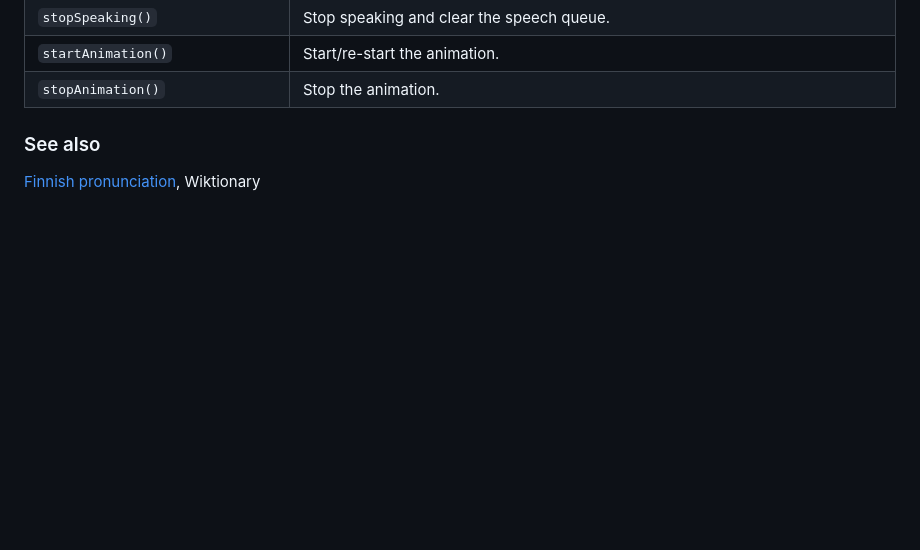
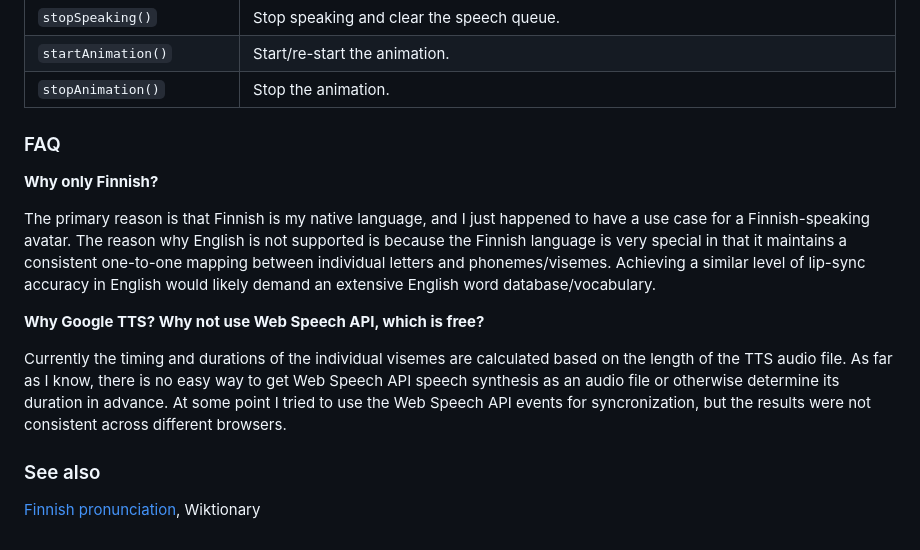
Before and after one commit to met4citizen/TalkingHead, a Markdown page: README.md, the part around the change printed below. GitHub-like rendering; blank space fills up the shorter version.

```diff
--- a/README.md
+++ b/README.md
@@ -65,6 +74,16 @@ Method | Description
 `stopSpeaking()` | Stop speaking and clear the speech queue.
 `startAnimation()` | Start/re-start the animation.
 `stopAnimation()` | Stop the animation.
+
+### FAQ
+
+**Why only Finnish?**
+
+The primary reason is that Finnish is my native language, and I just happened to have a use case for a Finnish-speaking avatar. The reason why English is not supported is because the Finnish language is very special in that it maintains a consistent one-to-one mapping between individual letters and phonemes/visemes. Achieving a similar level of lip-sync accuracy in English would likely demand an extensive English word database/vocabulary.
+
+**Why Google TTS? Why not use Web Speech API, which is free?**
+
+Currently the timing and durations of the individual visemes are calculated based on the length of the TTS audio file. As far as I know, there is no easy way to get Web Speech API speech synthesis as an audio file or otherwise determine its duration in advance. At some point I tried to use the Web Speech API events for syncronization, but the results were not consistent across different browsers.
 
 
 ### See also
```
Also changed, not shown: other parts of README.md (+46 -37 lines), screenshot.jpg, 2 other files.
